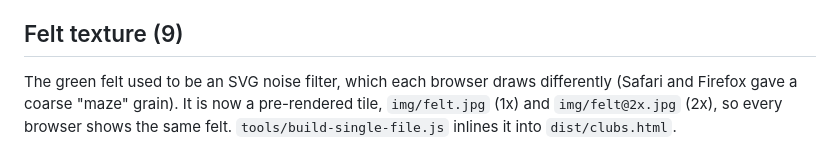
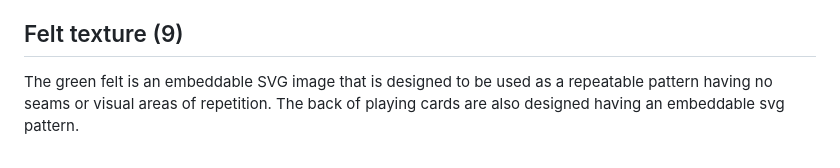
Before and after one commit to jottin/playclubs, a Markdown page: README.md, the part around the change. GitHub-like rendering.

Commit message:
Updated last paragraph about SVGs

```diff
--- a/README.md
+++ b/README.md
@@ -173,4 +173,4 @@ folder or a copy of it). The viewport meta, safe-area insets and touch handling
 
 ## Felt texture (9)
 
-The green felt used to be an SVG noise filter, which each browser draws differently (Safari and Firefox gave a coarse "maze" grain). It is now a pre-rendered tile, `img/felt.jpg` (1x) and `img/felt@2x.jpg` (2x), so every browser shows the same felt. `tools/build-single-file.js` inlines it into `dist/clubs.html`.
+The green felt is an embeddable SVG image that is designed to be used as a repeatable pattern having no seams or visual areas of repetition. The back of playing cards are also designed having an embeddable svg pattern.
```
